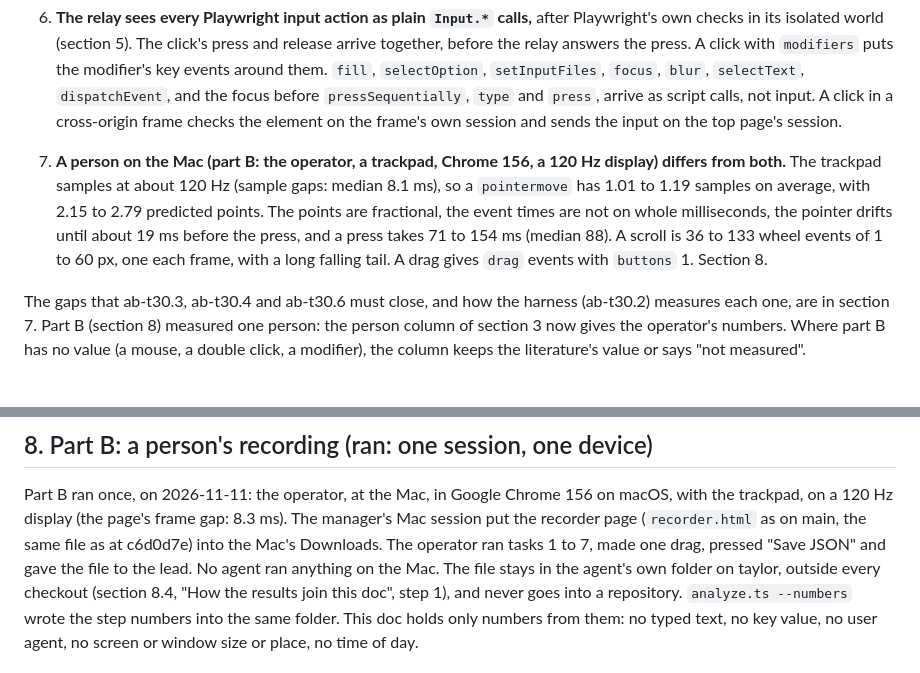
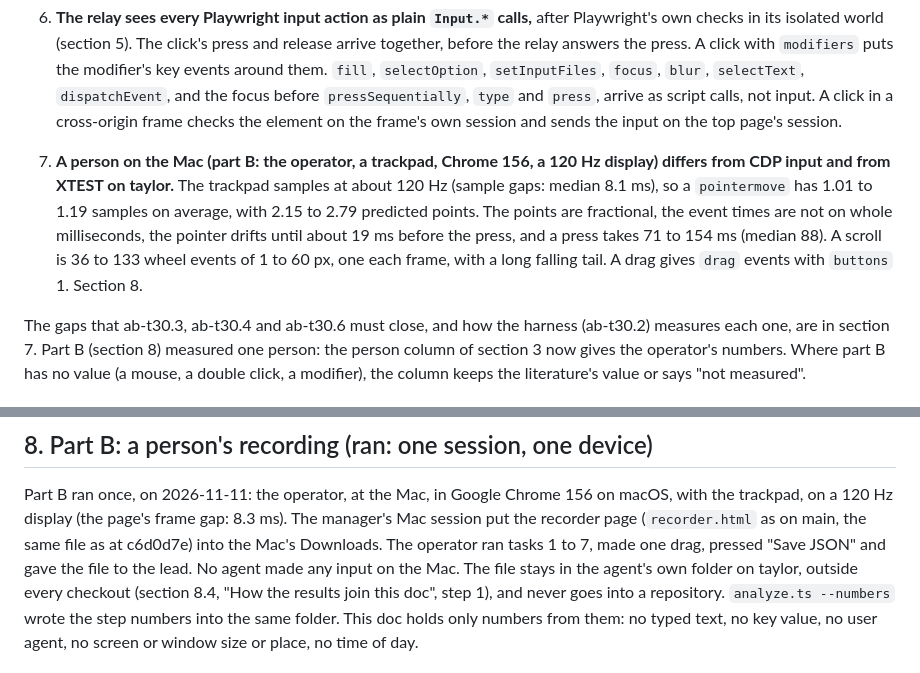
Before and after one commit to agentwatch-sh/agent-browser, a Markdown page: docs/research/2026-11-09-click-box-input-signals.md, 2 parts joined by grey strips. Drawn GitHub-style.

Commit message:
ab-t30.7: WIP: the answer's point 7 names what the person differs from; no agent made input on the Mac
Left: merge main; npm test under the lock; the PR body's test result.

```diff
--- a/docs/research/2026-11-09-click-box-input-signals.md
+++ b/docs/research/2026-11-09-click-box-input-signals.md
@@ -53,12 +53,12 @@ analysis and the results (section 10).
    arrive as script calls, not input. A click in a cross-origin frame checks the element on the frame's own session
    and sends the input on the top page's session.
 
-7. **A person on the Mac (part B: the operator, a trackpad, Chrome 156, a 120 Hz display) differs from both.** The
-   trackpad samples at about 120 Hz (sample gaps: median 8.1 ms), so a `pointermove` has 1.01 to 1.19 samples on
-   average, with 2.15 to 2.79 predicted points. The points are fractional, the event times are not on whole
-   milliseconds, the pointer drifts until about 19 ms before the press, and a press takes 71 to 154 ms (median 88).
-   A scroll is 36 to 133 wheel events of 1 to 60 px, one each frame, with a long falling tail. A drag gives `drag`
-   events with `buttons` 1. Section 8.
+7. **A person on the Mac (part B: the operator, a trackpad, Chrome 156, a 120 Hz display) differs from CDP input and
+   from XTEST on taylor.** The trackpad samples at about 120 Hz (sample gaps: median 8.1 ms), so a `pointermove` has
+   1.01 to 1.19 samples on average, with 2.15 to 2.79 predicted points. The points are fractional, the event times
+   are not on whole milliseconds, the pointer drifts until about 19 ms before the press, and a press takes 71 to 154
+   ms (median 88). A scroll is 36 to 133 wheel events of 1 to 60 px, one each frame, with a long falling tail. A drag
+   gives `drag` events with `buttons` 1. Section 8.
 
 The gaps that ab-t30.3, ab-t30.4 and ab-t30.6 must close, and how the harness (ab-t30.2) measures each one, are in
 section 7. Part B (section 8) measured one person: the person column of section 3 now gives the operator's numbers.
@@ -431,7 +431,7 @@ are not yet bars (ab-t30.13 sets the parameters and the bars from them).
 Part B ran once, on 2026-11-11: the operator, at the Mac, in Google Chrome 156 on macOS, with the trackpad, on a 120 Hz
 display (the page's frame gap: 8.3 ms). The manager's Mac session put the recorder page (`recorder.html` as on main,
 the same file as at c6d0d7e) into the Mac's Downloads. The operator ran tasks 1 to 7, made one drag, pressed "Save
-JSON" and gave the file to the lead. No agent ran anything on the Mac. The file stays in the agent's own folder on
+JSON" and gave the file to the lead. No agent made any input on the Mac. The file stays in the agent's own folder on
 taylor, outside every checkout (section 8.4, "How the results join this doc", step 1), and never goes into a
 repository. `analyze.ts --numbers` wrote the step numbers into the same folder. This doc holds only numbers from them:
 no typed text, no key value, no user agent, no screen or window size or place, no time of day.
```
